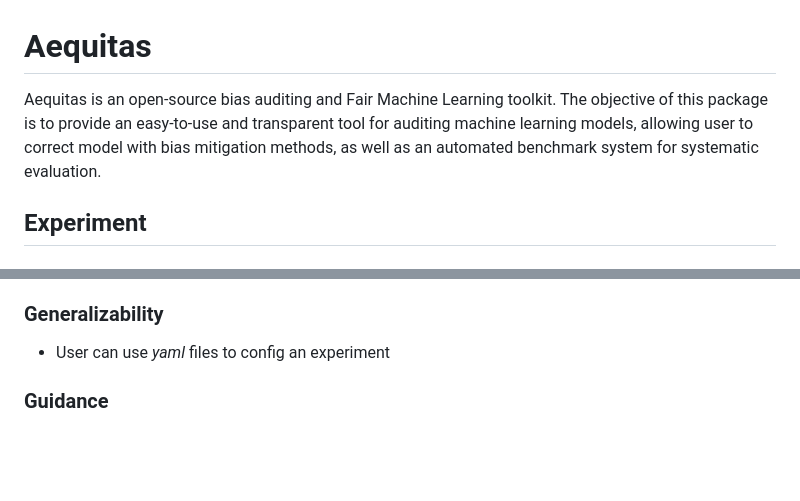
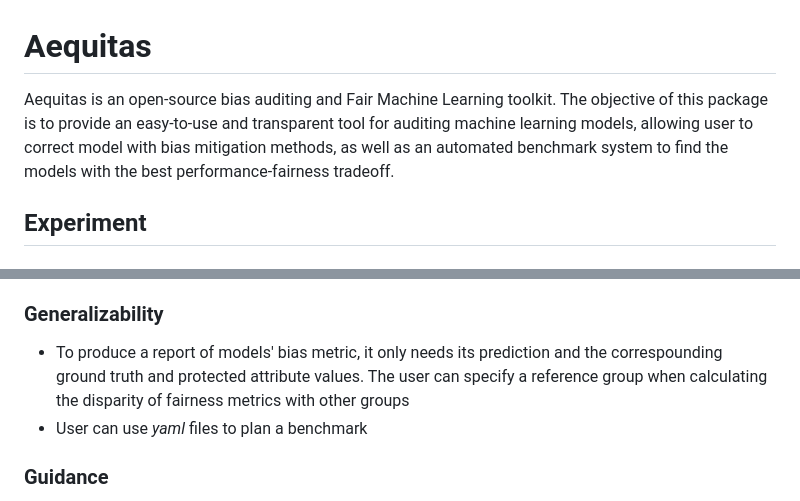
Before and after one commit to Hydracerynitis/Ethical-Framework, a Markdown page: Aequitas/README.MD, 2 parts joined by grey strips. GitHub-like rendering; blank space fills up the shorter version.

Commit message:
Draft Abstract

```diff
--- a/Aequitas/README.MD
+++ b/Aequitas/README.MD
@@ -1,6 +1,6 @@
 # Aequitas
 
-Aequitas is an open-source bias auditing and Fair Machine Learning toolkit. The objective of this package is to provide an easy-to-use and transparent tool for auditing machine learning models, allowing user to correct model with bias mitigation methods, as well as an automated benchmark system for systematic evaluation.
+Aequitas is an open-source bias auditing and Fair Machine Learning toolkit. The objective of this package is to provide an easy-to-use and transparent tool for auditing machine learning models, allowing user to correct model with bias mitigation methods, as well as an automated benchmark system to find the models with the best performance-fairness tradeoff.
 
 ## Experiment
 
@@ -20,7 +20,8 @@ Aequitas is an open-source bias auditing and Fair Machine Learning toolkit. The
 
 ### Generalizability
 
-- User can use *yaml* files to config an experiment
+- To produce a report of models' bias metric, it only needs its prediction and the correspounding ground truth and protected attribute values. The user can specify a reference group when calculating the disparity of fairness metrics with other groups
+- User can use *yaml* files to plan a benchmark
 
 ### Guidance
 
```
Also changed, not shown: Abstract.md (added, +3 -0 lines).
